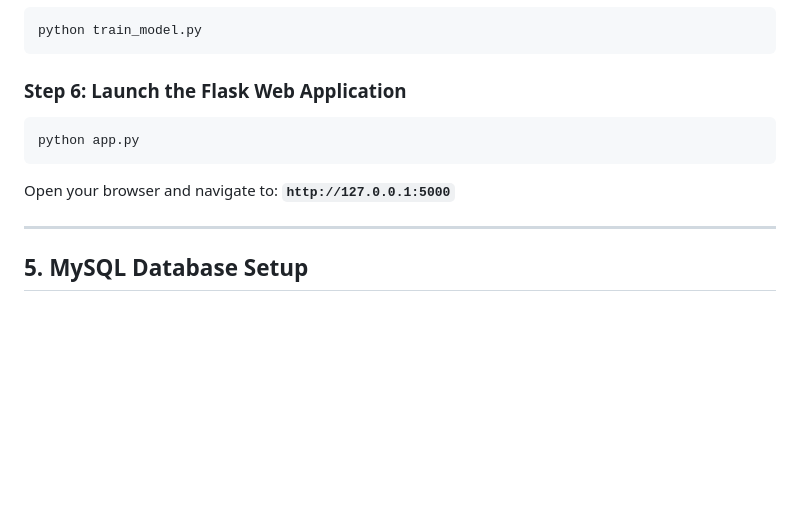
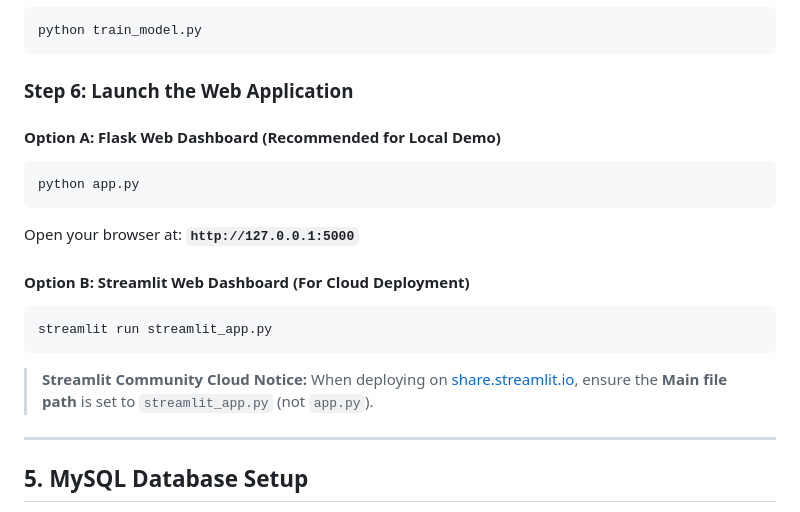
Before and after one commit to noorjahandalwai5-star/financial-literacy-analysis, a Markdown page: README.md, the part around the change. GitHub-like rendering; blank space fills up the shorter version.

Commit message:
Update README with dual launch instructions for Flask and Streamlit Cloud

````diff
--- a/README.md
+++ b/README.md
@@ -92,11 +92,19 @@ python verify_setup.py
 python train_model.py
 ```
 
-### Step 6: Launch the Flask Web Application
+### Step 6: Launch the Web Application
+
+#### Option A: Flask Web Dashboard (Recommended for Local Demo)
 ```powershell
 python app.py
 ```
-Open your browser and navigate to: **`http://127.0.0.1:5000`**
+Open your browser at: **`http://127.0.0.1:5000`**
+
+#### Option B: Streamlit Web Dashboard (For Cloud Deployment)
+```powershell
+streamlit run streamlit_app.py
+```
+> **Streamlit Community Cloud Notice:** When deploying on [share.streamlit.io](https://share.streamlit.io), ensure the **Main file path** is set to `streamlit_app.py` (not `app.py`).
 
 ---
 
````
